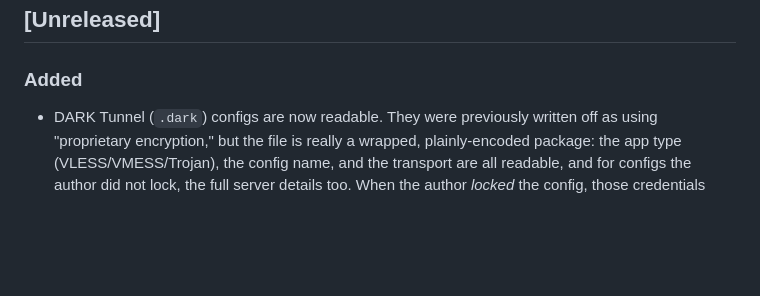
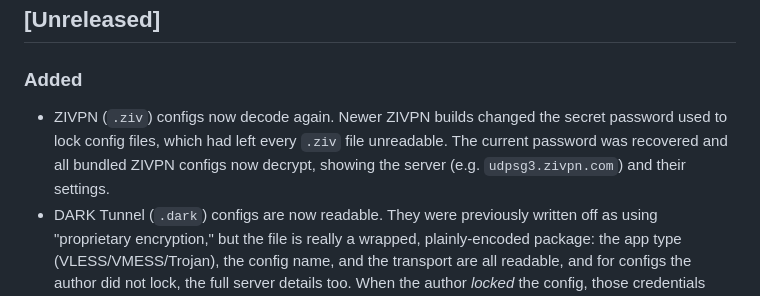
Before and after one commit to TisoneK/InjectX, a Markdown page: CHANGELOG.md, the part around the change. Drawn GitHub-style; blank space fills up the shorter version.

Commit message:
docs: changelog for ZIVPN key recovery
Co-Authored-By: Claude Fable 5 <noreply@anthropic.com>

```diff
--- a/CHANGELOG.md
+++ b/CHANGELOG.md
@@ -8,6 +8,11 @@ and this project adheres to [Semantic Versioning](https://semver.org/spec/v2.0.0
 ## [Unreleased]
 
 ### Added
+- ZIVPN (`.ziv`) configs now decode again. Newer ZIVPN builds changed the
+  secret password used to lock config files, which had left every `.ziv`
+  file unreadable. The current password was recovered and all bundled
+  ZIVPN configs now decrypt, showing the server (e.g. `udpsg3.zivpn.com`)
+  and their settings.
 - DARK Tunnel (`.dark`) configs are now readable. They were previously
   written off as using "proprietary encryption," but the file is really
   a wrapped, plainly-encoded package: the app type (VLESS/VMESS/Trojan),
```
